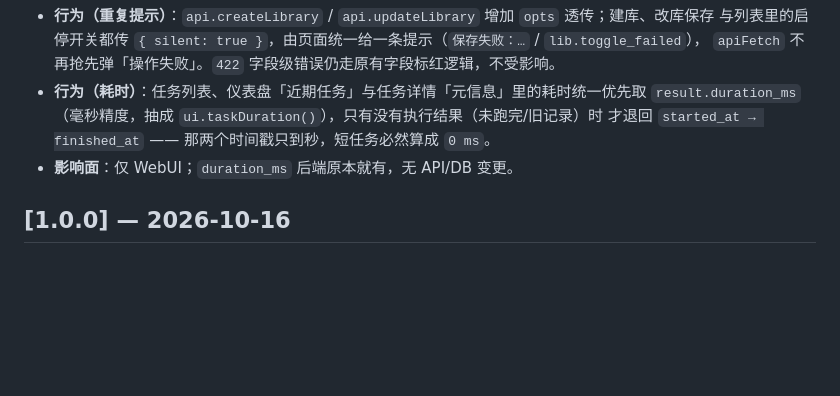
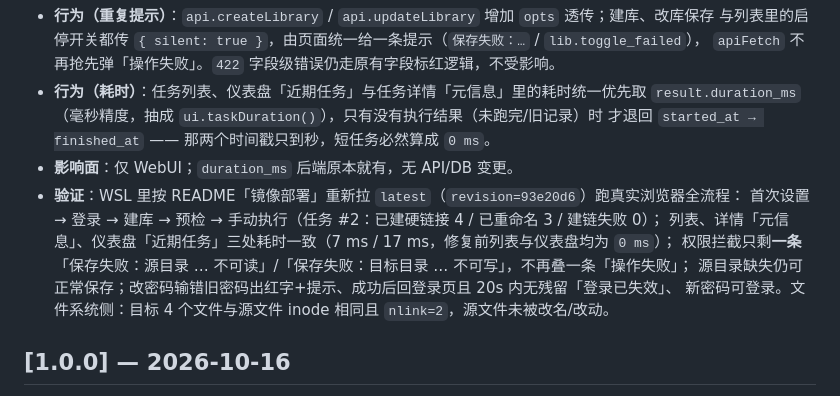
Before and after one commit to Taro-clo/media-ingest, a Markdown page: work/CHANGELOG.md, the part around the change. GitHub-like rendering; blank space fills up the shorter version.

Commit message:
docs(changelog): 补两项 WebUI 修复的 WSL 复验记录

```diff
--- a/work/CHANGELOG.md
+++ b/work/CHANGELOG.md
@@ -86,6 +86,12 @@
   `result.duration_ms`（毫秒精度，抽成 `ui.taskDuration()`），只有没有执行结果（未跑完/旧记录）时
   才退回 `started_at → finished_at` —— 那两个时间戳只到秒，短任务必然算成 `0 ms`。
 - **影响面**：仅 WebUI；`duration_ms` 后端原本就有，无 API/DB 变更。
+- **验证**：WSL 里按 README「镜像部署」重新拉 `latest`（`revision=93e20d6`）跑真实浏览器全流程：
+  首次设置 → 登录 → 建库 → 预检 → 手动执行（任务 #2：已建硬链接 4 / 已重命名 3 / 建链失败 0）；
+  列表、详情「元信息」、仪表盘「近期任务」三处耗时一致（7 ms / 17 ms，修复前列表与仪表盘均为 `0 ms`）；
+  权限拦截只剩**一条**「保存失败：源目录 … 不可读」/「保存失败：目标目录 … 不可写」，不再叠一条「操作失败」；
+  源目录缺失仍可正常保存；改密码输错旧密码出红字+提示、成功后回登录页且 20s 内无残留「登录已失效」、
+  新密码可登录。文件系统侧：目标 4 个文件与源文件 inode 相同且 `nlink=2`，源文件未被改名/改动。
 
 ## [1.0.0] — 2026-10-16
 
```
